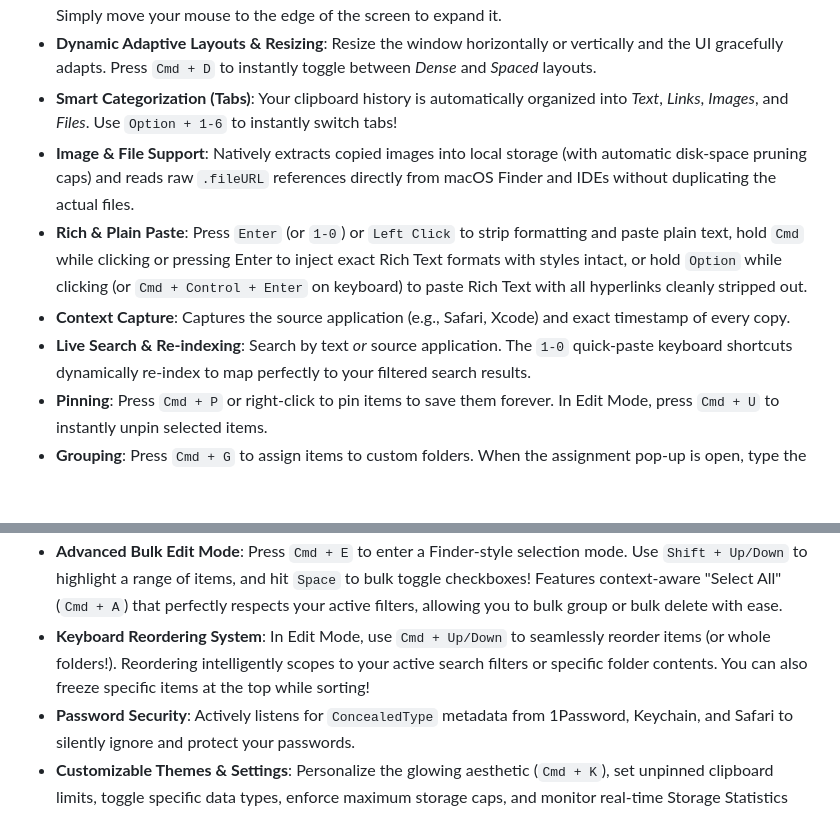
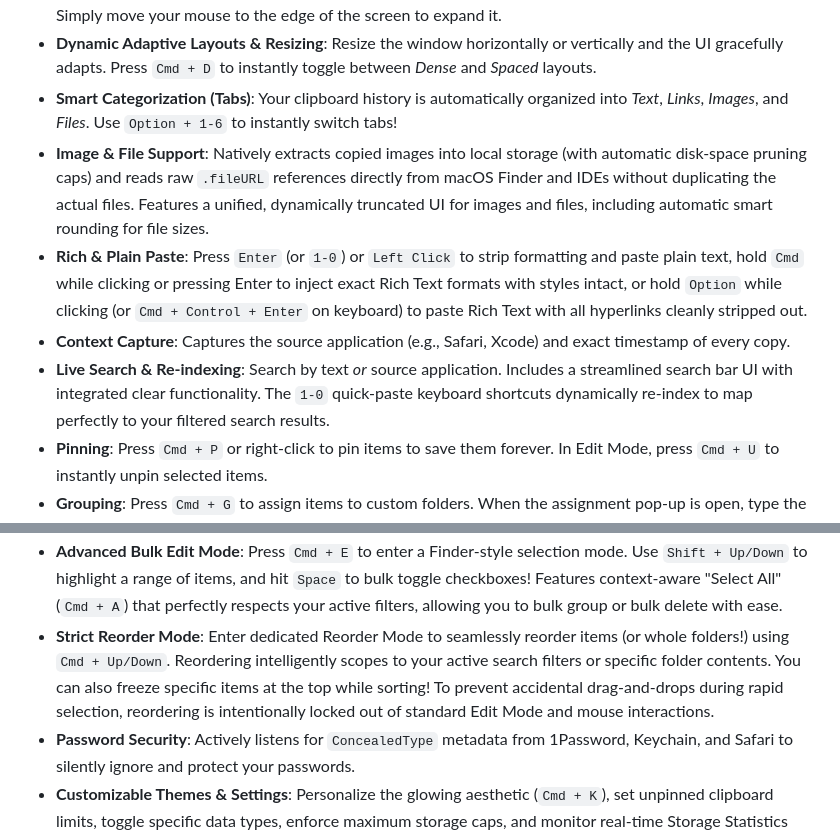
Before and after one commit to svr-s/copym8, a Markdown page: README.md, 2 parts joined by grey strips. GitHub-like rendering; blank space fills up the shorter version.

Commit message:
Update README with recent UI enhancements and Reorder Mode strictness

```diff
--- a/README.md
+++ b/README.md
@@ -8,16 +8,16 @@ CopyM8 is a modern, buttery-smooth, and lightweight clipboard manager built nati
 - **Edge Hover**: When snapped to an edge, CopyM8 collapses into an unobtrusive, beautifully glowing pill. Simply move your mouse to the edge of the screen to expand it.
 - **Dynamic Adaptive Layouts & Resizing**: Resize the window horizontally or vertically and the UI gracefully adapts. Press `Cmd + D` to instantly toggle between *Dense* and *Spaced* layouts.
 - **Smart Categorization (Tabs)**: Your clipboard history is automatically organized into *Text*, *Links*, *Images*, and *Files*. Use `Option + 1-6` to instantly switch tabs!
-- **Image & File Support**: Natively extracts copied images into local storage (with automatic disk-space pruning caps) and reads raw `.fileURL` references directly from macOS Finder and IDEs without duplicating the actual files.
+- **Image & File Support**: Natively extracts copied images into local storage (with automatic disk-space pruning caps) and reads raw `.fileURL` references directly from macOS Finder and IDEs without duplicating the actual files. Features a unified, dynamically truncated UI for images and files, including automatic smart rounding for file sizes.
 - **Rich & Plain Paste**: Press `Enter` (or `1-0`) or `Left Click` to strip formatting and paste plain text, hold `Cmd` while clicking or pressing Enter to inject exact Rich Text formats with styles intact, or hold `Option` while clicking (or `Cmd + Control + Enter` on keyboard) to paste Rich Text with all hyperlinks cleanly stripped out.
 - **Context Capture**: Captures the source application (e.g., Safari, Xcode) and exact timestamp of every copy.
-- **Live Search & Re-indexing**: Search by text *or* source application. The `1-0` quick-paste keyboard shortcuts dynamically re-index to map perfectly to your filtered search results.
+- **Live Search & Re-indexing**: Search by text *or* source application. Includes a streamlined search bar UI with integrated clear functionality. The `1-0` quick-paste keyboard shortcuts dynamically re-index to map perfectly to your filtered search results.
 - **Pinning**: Press `Cmd + P` or right-click to pin items to save them forever. In Edit Mode, press `Cmd + U` to instantly unpin selected items.
 - **Grouping**: Press `Cmd + G` to assign items to custom folders. When the assignment pop-up is open, type the folder's shortcut alphabet (A, B, C...) to assign it instantly, or navigate using Arrow Keys. Press `Cmd + U` in the Groups tab to ungroup.
 - **Full Keyboard Navigation**: Never touch the mouse. Use Arrow keys to navigate, `Cmd + E` to toggle Edit mode, `Spacebar` to select items, `Opt + Tab` and `Opt + Shift + Tab` to cycle through tabs, and `Enter` to paste.
 - **Accordion Folder Groups**: Use `Right Arrow` to expand folders and view their items. Use `Left Arrow` to collapse or jump to the parent folder. Use `Option + Left Arrow` for a quick "Super Collapse" to instantly shut a folder and return to its header. You can also use `Cmd + Shift + Down` to instantly expand all folders, and `Cmd + Shift + Up` to collapse them all.
 - **Advanced Bulk Edit Mode**: Press `Cmd + E` to enter a Finder-style selection mode. Use `Shift + Up/Down` to highlight a range of items, and hit `Space` to bulk toggle checkboxes! Features context-aware "Select All" (`Cmd + A`) that perfectly respects your active filters, allowing you to bulk group or bulk delete with ease.
-- **Keyboard Reordering System**: In Edit Mode, use `Cmd + Up/Down` to seamlessly reorder items (or whole folders!). Reordering intelligently scopes to your active search filters or specific folder contents. You can also freeze specific items at the top while sorting!
+- **Strict Reorder Mode**: Enter dedicated Reorder Mode to seamlessly reorder items (or whole folders!) using `Cmd + Up/Down`. Reordering intelligently scopes to your active search filters or specific folder contents. You can also freeze specific items at the top while sorting! To prevent accidental drag-and-drops during rapid selection, reordering is intentionally locked out of standard Edit Mode and mouse interactions.
 - **Password Security**: Actively listens for `ConcealedType` metadata from 1Password, Keychain, and Safari to silently ignore and protect your passwords.
 - **Customizable Themes & Settings**: Personalize the glowing aesthetic (`Cmd + K`), set unpinned clipboard limits, toggle specific data types, enforce maximum storage caps, and monitor real-time Storage Statistics (Total Items, Pinned Items, Memory Usage).
 
```
